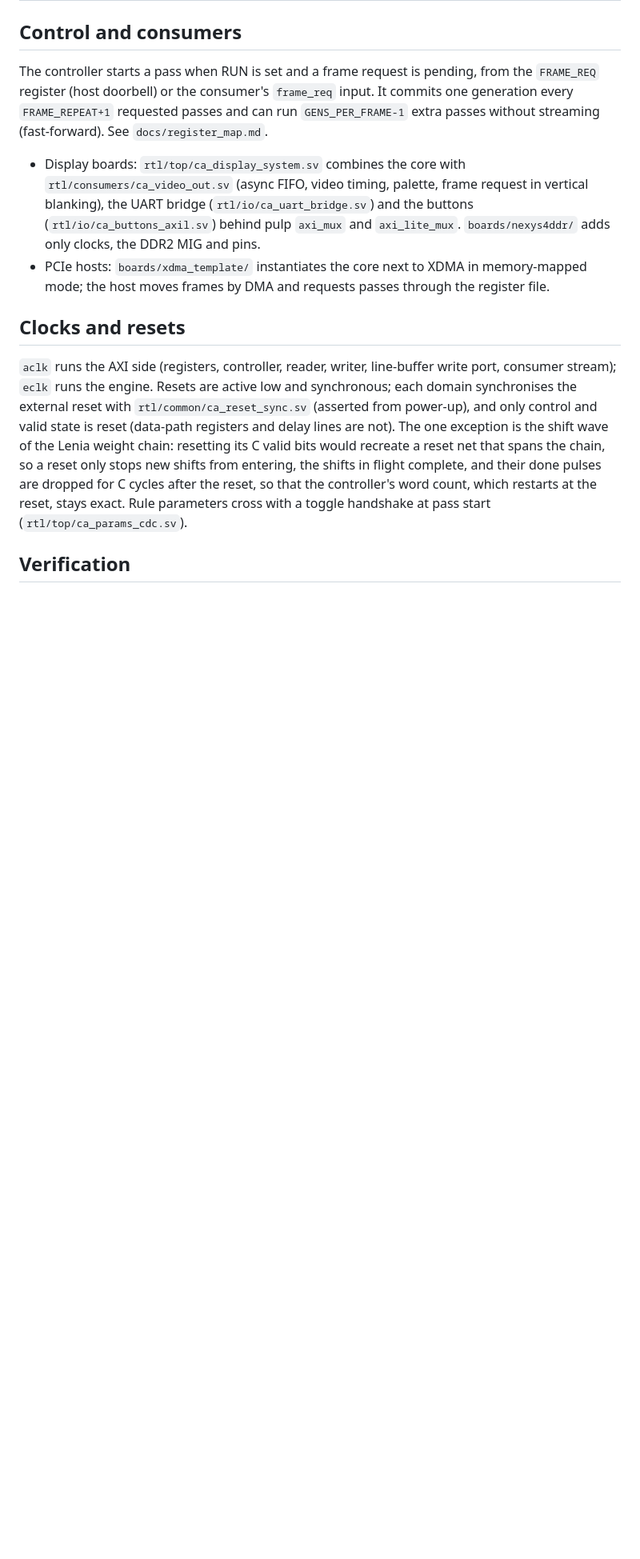
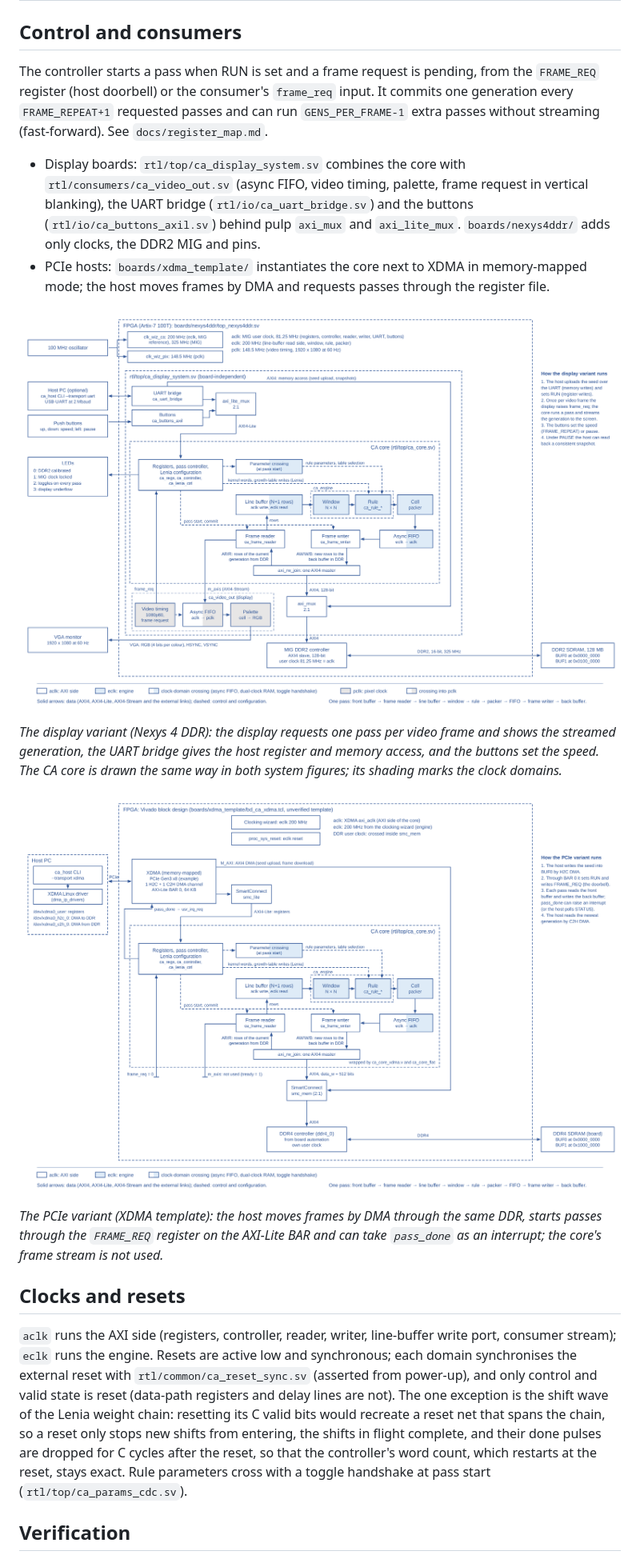
Before and after one commit to nkyparissas/Cellular_Automata_FPGA, a Markdown page: docs/architecture.md, the part around the change. Shown at 80% size. Rendered like a GitHub page; pictures changed too: docs/figures/system_display.png (added), docs/figures/system_pcie.png (added); blank space fills up the shorter version.

```diff
--- a/docs/architecture.md
+++ b/docs/architecture.md
@@ -46,6 +46,13 @@ The controller starts a pass when RUN is set and a frame request is pending, fro
 * Display boards: `rtl/top/ca_display_system.sv` combines the core with `rtl/consumers/ca_video_out.sv` (async FIFO, video timing, palette, frame request in vertical blanking), the UART bridge (`rtl/io/ca_uart_bridge.sv`) and the buttons (`rtl/io/ca_buttons_axil.sv`) behind pulp `axi_mux` and `axi_lite_mux`. `boards/nexys4ddr/` adds only clocks, the DDR2 MIG and pins.
 * PCIe hosts: `boards/xdma_template/` instantiates the core next to XDMA in memory-mapped mode; the host moves frames by DMA and requests passes through the register file.
 
+![The CA system with the display consumer, UART and buttons](figures/system_display.png)
+
+*The display variant (Nexys 4 DDR): the display requests one pass per video frame and shows the streamed generation, the UART bridge gives the host register and memory access, and the buttons set the speed. The CA core is drawn the same way in both system figures; its shading marks the clock domains.*
+
+![The CA system with a PCIe host](figures/system_pcie.png)
+
+*The PCIe variant (XDMA template): the host moves frames by DMA through the same DDR, starts passes through the `FRAME_REQ` register on the AXI-Lite BAR and can take `pass_done` as an interrupt; the core's frame stream is not used.*
 
 ## Clocks and resets
 
```
Also changed, not shown: boards/nexys4ddr/README.md (+1 -1 lines), boards/xdma_template/README.md (+1 -1 lines), 2 other files.
